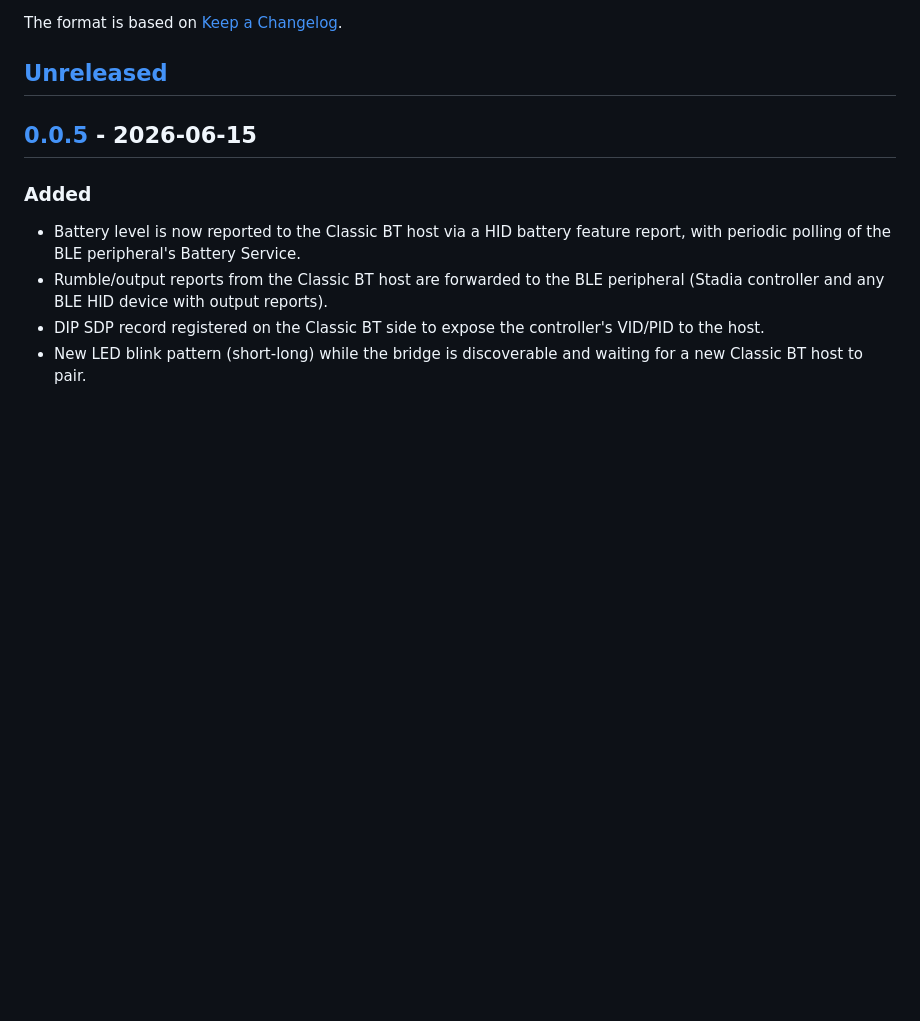
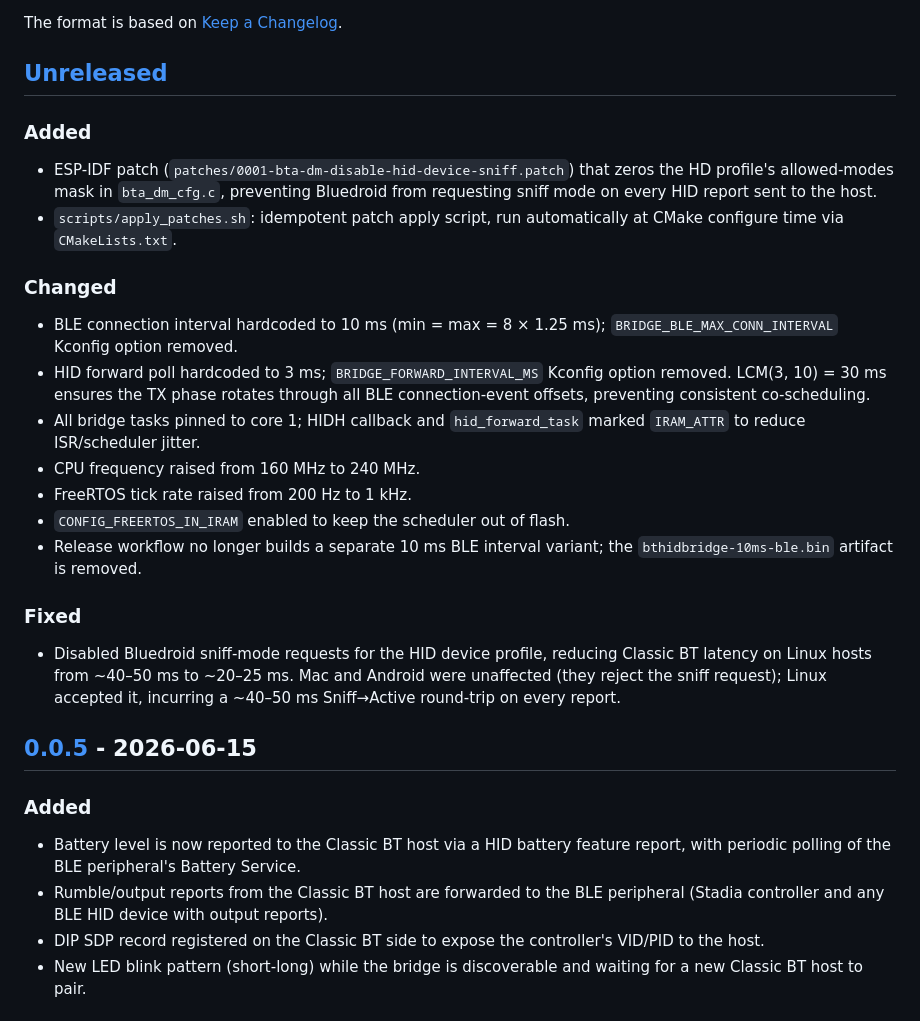
Before and after one commit to anarsoul/esp32-bthidbridge, a Markdown page: CHANGELOG.md, the part around the change. GitHub-like rendering; blank space fills up the shorter version.

Commit message:
CHANGELOG: add Unreleased entries for v0.0.5..HEAD
Documents the sniff-mode disable fix (Linux latency 40-50ms → 20-25ms),
removal of BRIDGE_BLE_MAX_CONN_INTERVAL and BRIDGE_FORWARD_INTERVAL_MS
knobs, and the real-time hardening changes (core pinning, IRAM_ATTR,
240 MHz CPU, 1 kHz tick, FREERTOS_IN_IRAM).

```diff
--- a/CHANGELOG.md
+++ b/CHANGELOG.md
@@ -5,6 +5,36 @@ All notable changes to this project will be documented in this file.
 The format is based on [Keep a Changelog](https://keepachangelog.com/en/1.1.0/).
 
 ## [Unreleased]
+
+### Added
+
+- ESP-IDF patch (`patches/0001-bta-dm-disable-hid-device-sniff.patch`) that
+  zeros the HD profile's allowed-modes mask in `bta_dm_cfg.c`, preventing
+  Bluedroid from requesting sniff mode on every HID report sent to the host.
+- `scripts/apply_patches.sh`: idempotent patch apply script, run automatically
+  at CMake configure time via `CMakeLists.txt`.
+
+### Changed
+
+- BLE connection interval hardcoded to 10 ms (min = max = 8 × 1.25 ms);
+  `BRIDGE_BLE_MAX_CONN_INTERVAL` Kconfig option removed.
+- HID forward poll hardcoded to 3 ms; `BRIDGE_FORWARD_INTERVAL_MS` Kconfig
+  option removed. LCM(3, 10) = 30 ms ensures the TX phase rotates through all
+  BLE connection-event offsets, preventing consistent co-scheduling.
+- All bridge tasks pinned to core 1; HIDH callback and `hid_forward_task`
+  marked `IRAM_ATTR` to reduce ISR/scheduler jitter.
+- CPU frequency raised from 160 MHz to 240 MHz.
+- FreeRTOS tick rate raised from 200 Hz to 1 kHz.
+- `CONFIG_FREERTOS_IN_IRAM` enabled to keep the scheduler out of flash.
+- Release workflow no longer builds a separate 10 ms BLE interval variant;
+  the `bthidbridge-10ms-ble.bin` artifact is removed.
+
+### Fixed
+
+- Disabled Bluedroid sniff-mode requests for the HID device profile, reducing
+  Classic BT latency on Linux hosts from ~40–50 ms to ~20–25 ms. Mac and
+  Android were unaffected (they reject the sniff request); Linux accepted it,
+  incurring a ~40–50 ms Sniff→Active round-trip on every report.
 
 ## [0.0.5] - 2026-06-15
 
```
